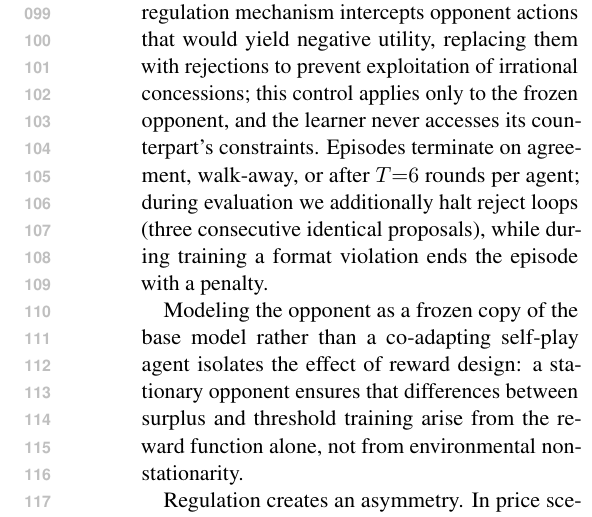
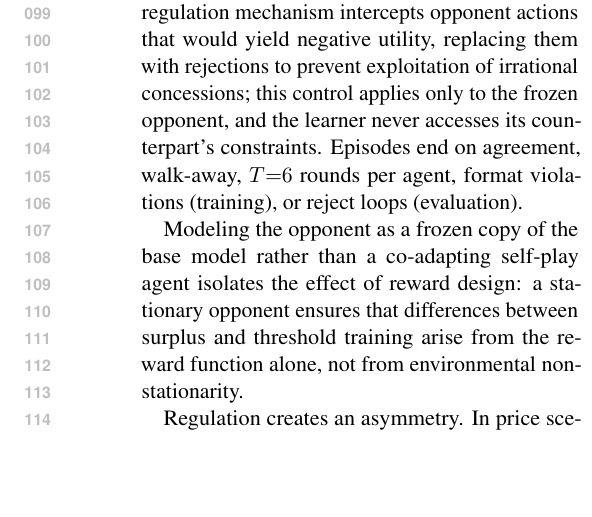
Before and after one commit to dhruvb26/rlvr-batna, a LaTeX paper (emnlp-submission/paper.tex): part of one column of page 2 of 15, cut so that both start at the same text, the shorter picture padded with empty space. Compiled offline with pdfLaTeX.

Commit message:
changes to fit into the limit

```diff
--- a/emnlp-submission/paper.tex
+++ b/emnlp-submission/paper.tex
@@ -142,7 +142,7 @@ We provide this selective signal and train a single agent across four benchmarks
 
 \section{Methodology}
 
-We model negotiation as a single-agent Markov Decision Process (MDP) in which only the learner's policy is optimized; while the opponent is a frozen language model forming part of the environment. Following \citet{he2018decoupling}, each turn consists of a private thought hidden from the opponent, a visible utterance, and a formal action: \textbf{Submit Deal}, \textbf{Accept Deal}, \textbf{Reject Deal}, or \textbf{Walk Away}. A \textbf{Submit Deal} corresponds to a price proposal in price scenarios and an item allocation in multi-issue scenarios. In price tasks, the learner is always the buyer and the opponent the seller; in CaSiNo and DnD, roles are symmetric and randomly assigned; in JI, the learner is always the job applicant. A regulation mechanism intercepts opponent actions that would yield negative utility, replacing them with rejections to prevent exploitation of irrational concessions; this control applies only to the frozen opponent, and the learner never accesses its counterpart's constraints. Episodes terminate on agreement, walk-away, or after $T{=}6$ rounds per agent; during evaluation we additionally halt reject loops (three consecutive identical proposals), while during training a format violation ends the episode with a penalty.
+We model negotiation as a single-agent Markov Decision Process (MDP) in which only the learner's policy is optimized; while the opponent is a frozen language model forming part of the environment. Following \citet{he2018decoupling}, each turn consists of a private thought hidden from the opponent, a visible utterance, and a formal action: \textbf{Submit Deal}, \textbf{Accept Deal}, \textbf{Reject Deal}, or \textbf{Walk Away}. A \textbf{Submit Deal} corresponds to a price proposal in price scenarios and an item allocation in multi-issue scenarios. In price tasks, the learner is always the buyer and the opponent the seller; in CaSiNo and DnD, roles are symmetric and randomly assigned; in JI, the learner is always the job applicant. A regulation mechanism intercepts opponent actions that would yield negative utility, replacing them with rejections to prevent exploitation of irrational concessions; this control applies only to the frozen opponent, and the learner never accesses its counterpart's constraints. Episodes end on agreement, walk-away, $T{=}6$ rounds per agent, format violations (training), or reject loops (evaluation).
 
 Modeling the opponent as a frozen copy of the base model rather than a co-adapting self-play agent isolates the effect of reward design: a stationary opponent ensures that differences between surplus and threshold training arise from the reward function alone, not from environmental non-stationarity.
 
```
Also changed, not shown: emnlp-submission/paper.pdf.
